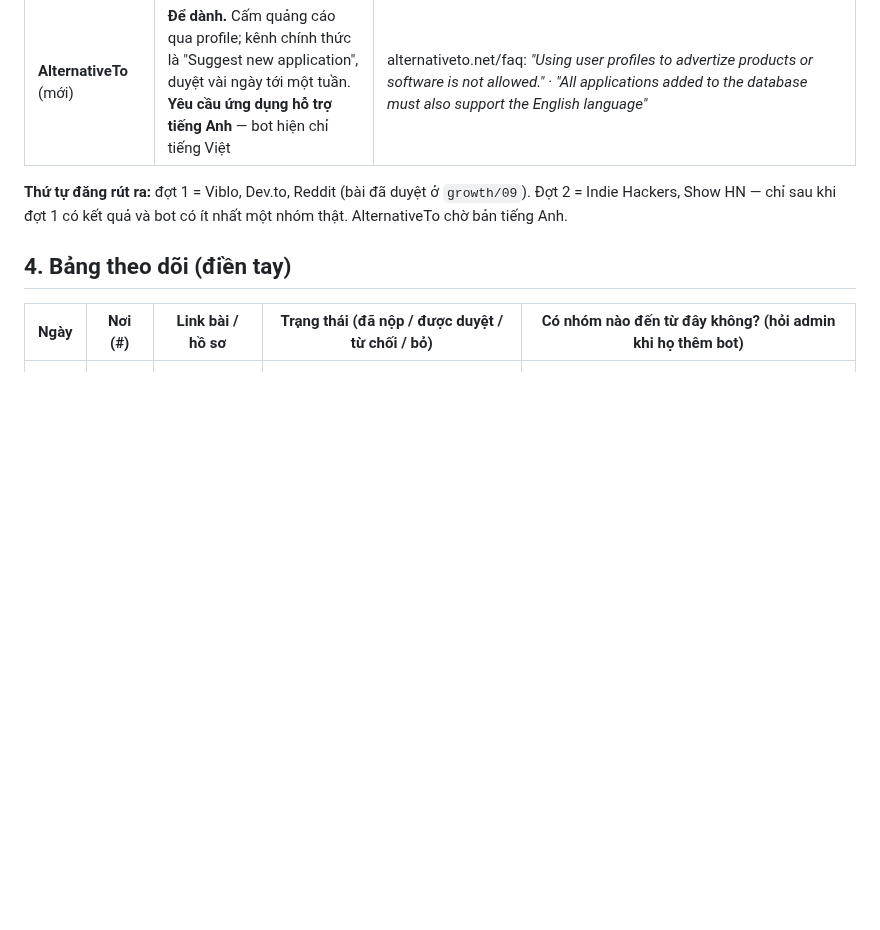
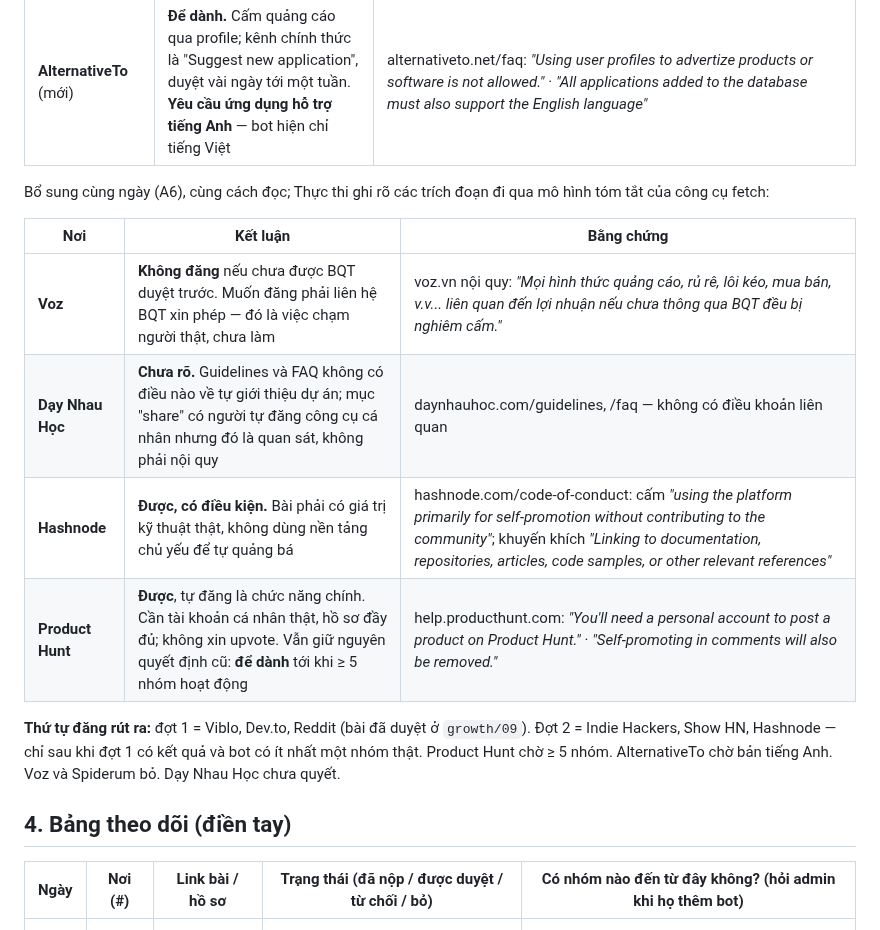
Before and after one commit to nirannguyen50/new-coin, a Markdown page: growth/06-danh-sach-noi-dang-ky-bot.md, the part around the change. Rendered like a GitHub page; blank space fills up the shorter version.

Commit message:
growth/06: thêm kết quả xác minh Voz, Dạy Nhau Học, Hashnode, Product Hunt (A6)
Voz bỏ vì phải xin BQT duyệt trước. Hashnode vào đợt 2. Product Hunt giữ
quyết định cũ, chờ ≥ 5 nhóm. Dạy Nhau Học không có điều khoản, chưa quyết.

Co-Authored-By: Claude Fable 5.1 <noreply@anthropic.com>
Claude-Session: https://claude.ai/code/session_01RuER7xDoBt5Z4AUXjSfYq8

```diff
--- a/growth/06-danh-sach-noi-dang-ky-bot.md
+++ b/growth/06-danh-sach-noi-dang-ky-bot.md
@@ -243,8 +243,18 @@ Do Thực thi (phiên đám mây) đọc trực tiếp và trích nguyên văn;
 | **Hacker News — Show HN** (mới) | **Được, có điều kiện.** Đăng dự án của mình được, nhưng không dùng HN làm kênh quảng bá chính | news.ycombinator.com/newsguidelines.html: *"Please don't use HN primarily for promotion. It's ok to post your own stuff part of the time, but the primary use of the site should be for curiosity."* |
 | **AlternativeTo** (mới) | **Để dành.** Cấm quảng cáo qua profile; kênh chính thức là "Suggest new application", duyệt vài ngày tới một tuần. **Yêu cầu ứng dụng hỗ trợ tiếng Anh** — bot hiện chỉ tiếng Việt | alternativeto.net/faq: *"Using user profiles to advertize products or software is not allowed."* · *"All applications added to the database must also support the English language"* |
 
+Bổ sung cùng ngày (A6), cùng cách đọc; Thực thi ghi rõ các trích đoạn đi qua mô hình tóm tắt của công cụ fetch:
+
+| Nơi | Kết luận | Bằng chứng |
+|---|---|---|
+| **Voz** | **Không đăng** nếu chưa được BQT duyệt trước. Muốn đăng phải liên hệ BQT xin phép — đó là việc chạm người thật, chưa làm | voz.vn nội quy: *"Mọi hình thức quảng cáo, rủ rê, lôi kéo, mua bán, v.v... liên quan đến lợi nhuận nếu chưa thông qua BQT đều bị nghiêm cấm."* |
+| **Dạy Nhau Học** | **Chưa rõ.** Guidelines và FAQ không có điều nào về tự giới thiệu dự án; mục "share" có người tự đăng công cụ cá nhân nhưng đó là quan sát, không phải nội quy | daynhauhoc.com/guidelines, /faq — không có điều khoản liên quan |
+| **Hashnode** | **Được, có điều kiện.** Bài phải có giá trị kỹ thuật thật, không dùng nền tảng chủ yếu để tự quảng bá | hashnode.com/code-of-conduct: cấm *"using the platform primarily for self-promotion without contributing to the community"*; khuyến khích *"Linking to documentation, repositories, articles, code samples, or other relevant references"* |
+| **Product Hunt** | **Được**, tự đăng là chức năng chính. Cần tài khoản cá nhân thật, hồ sơ đầy đủ; không xin upvote. Vẫn giữ nguyên quyết định cũ: **để dành** tới khi ≥ 5 nhóm hoạt động | help.producthunt.com: *"You'll need a personal account to post a product on Product Hunt."* · *"Self-promoting in comments will also be removed."* |
+
 **Thứ tự đăng rút ra:** đợt 1 = Viblo, Dev.to, Reddit (bài đã duyệt ở `growth/09`). Đợt 2 = Indie Hackers,
-Show HN — chỉ sau khi đợt 1 có kết quả và bot có ít nhất một nhóm thật. AlternativeTo chờ bản tiếng Anh.
+Show HN, Hashnode — chỉ sau khi đợt 1 có kết quả và bot có ít nhất một nhóm thật. Product Hunt chờ ≥ 5 nhóm.
+AlternativeTo chờ bản tiếng Anh. Voz và Spiderum bỏ. Dạy Nhau Học chưa quyết.
 
 ## 4. Bảng theo dõi (điền tay)
 
```
